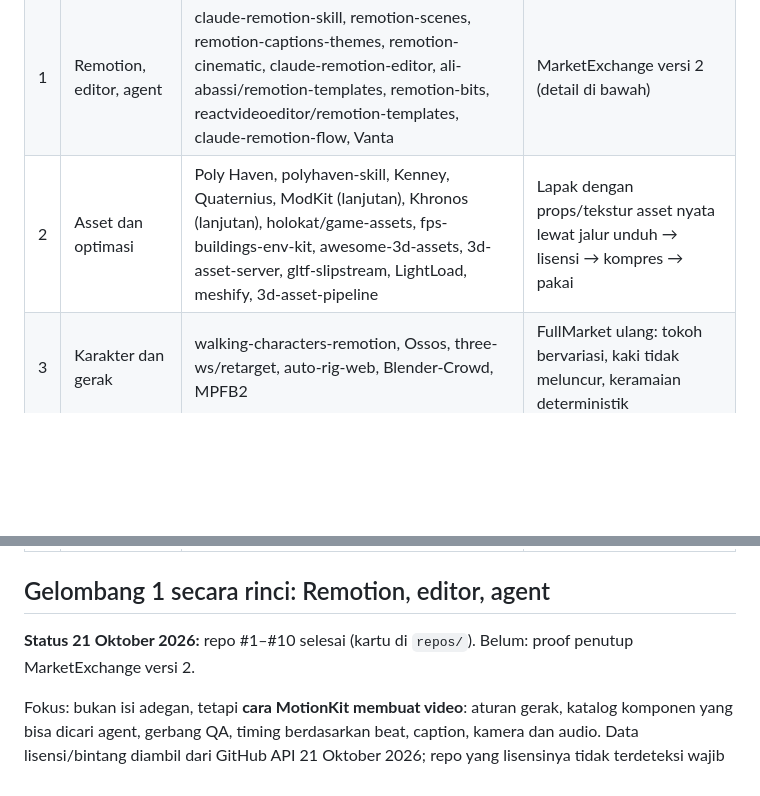
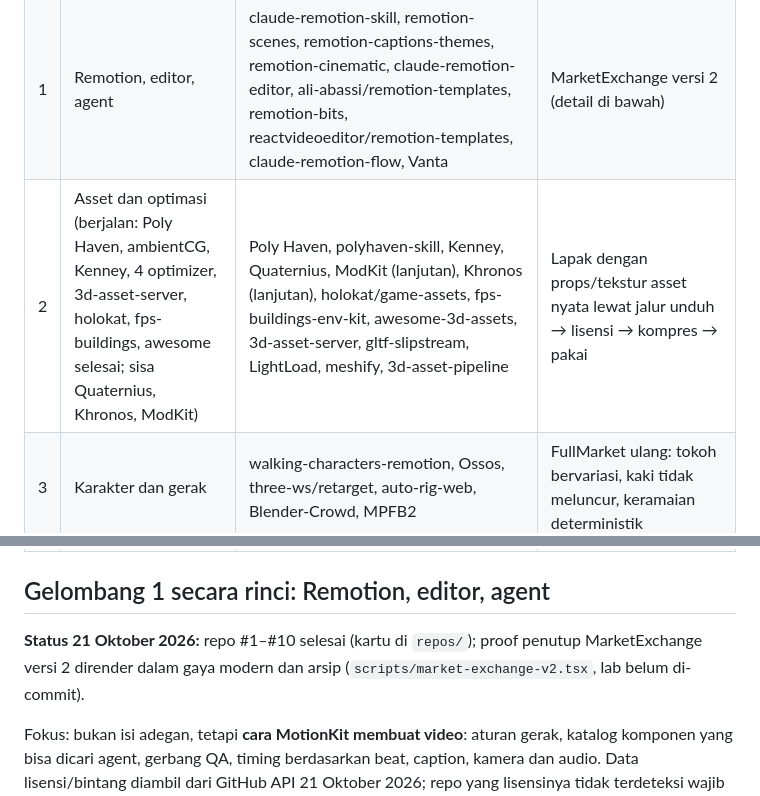
Before and after one commit to mirzamhy/motionkit1, a Markdown page: docs/research/rencana-belajar-repo.md, 2 parts joined by grey strips. GitHub-like rendering; blank space fills up the shorter version.

Commit message:
Study plan: wave 1 proof rendered, wave 2 progress

```diff
--- a/docs/research/rencana-belajar-repo.md
+++ b/docs/research/rencana-belajar-repo.md
@@ -37,7 +37,7 @@ Urutan "pondasi dulu": alat kerja, cara agent bekerja dan jalur asset disiapkan
 |---|---|---|---|
 | 0 | Persiapan (selesai 21 Okt 2026) | — | Folder `references/repos/` (gitignore), template kartu, kolom status di `repos.md` |
 | 1 | Remotion, editor, agent | claude-remotion-skill, remotion-scenes, remotion-captions-themes, remotion-cinematic, claude-remotion-editor, ali-abassi/remotion-templates, remotion-bits, reactvideoeditor/remotion-templates, claude-remotion-flow, Vanta | MarketExchange versi 2 (detail di bawah) |
-| 2 | Asset dan optimasi | Poly Haven, polyhaven-skill, Kenney, Quaternius, ModKit (lanjutan), Khronos (lanjutan), holokat/game-assets, fps-buildings-env-kit, awesome-3d-assets, 3d-asset-server, gltf-slipstream, LightLoad, meshify, 3d-asset-pipeline | Lapak dengan props/tekstur asset nyata lewat jalur unduh → lisensi → kompres → pakai |
+| 2 | Asset dan optimasi (berjalan: Poly Haven, ambientCG, Kenney, 4 optimizer, 3d-asset-server, holokat, fps-buildings, awesome selesai; sisa Quaternius, Khronos, ModKit) | Poly Haven, polyhaven-skill, Kenney, Quaternius, ModKit (lanjutan), Khronos (lanjutan), holokat/game-assets, fps-buildings-env-kit, awesome-3d-assets, 3d-asset-server, gltf-slipstream, LightLoad, meshify, 3d-asset-pipeline | Lapak dengan props/tekstur asset nyata lewat jalur unduh → lisensi → kompres → pakai |
 | 3 | Karakter dan gerak | walking-characters-remotion, Ossos, three-ws/retarget, auto-rig-web, Blender-Crowd, MPFB2 | FullMarket ulang: tokoh bervariasi, kaki tidak meluncur, keramaian deterministik |
 | 4 | Cahaya, cuaca, VFX | pmndrs/postprocessing, three-volumetric-pass, three.js-volume-renderer, react-weather-effects, 3d-weather-codrops, Plume, three-vfx, wawa-vfx, threejs-water-free, web-ocean-3d | Pasar pagi: sinar dari celah atap, debu, kabut, satu varian hujan |
 | 5 | Audio dan SFX | @remotion/sfx, quiet-fx, foley, cacophony | MarketExchange dengan ambience pasar, langkah, kantong kertas, mix seimbang |
@@ -47,7 +47,7 @@ Urutan "pondasi dulu": alat kerja, cara agent bekerja dan jalur asset disiapkan
 
 ## Gelombang 1 secara rinci: Remotion, editor, agent
 
-**Status 21 Oktober 2026:** repo #1–#10 selesai (kartu di `repos/`). Belum: proof penutup MarketExchange versi 2.
+**Status 21 Oktober 2026:** repo #1–#10 selesai (kartu di `repos/`); proof penutup MarketExchange versi 2 dirender dalam gaya modern dan arsip (`scripts/market-exchange-v2.tsx`, lab belum di-commit).
 
 Fokus: bukan isi adegan, tetapi **cara MotionKit membuat video**: aturan gerak, katalog komponen yang bisa dicari agent, gerbang QA, timing berdasarkan beat, caption, kamera dan audio. Data lisensi/bintang diambil dari GitHub API 21 Oktober 2026; repo yang lisensinya tidak terdeteksi wajib dicek file LICENSE-nya di langkah 2.
 
```
